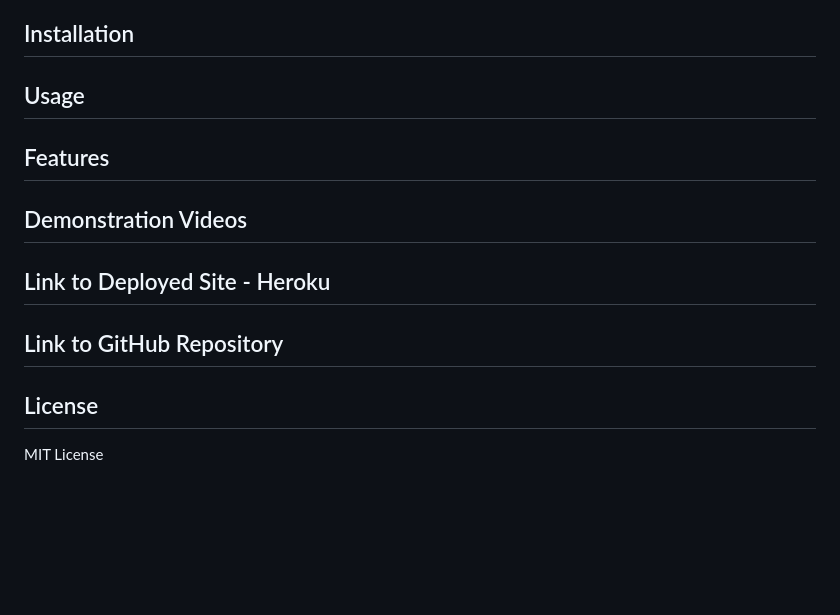
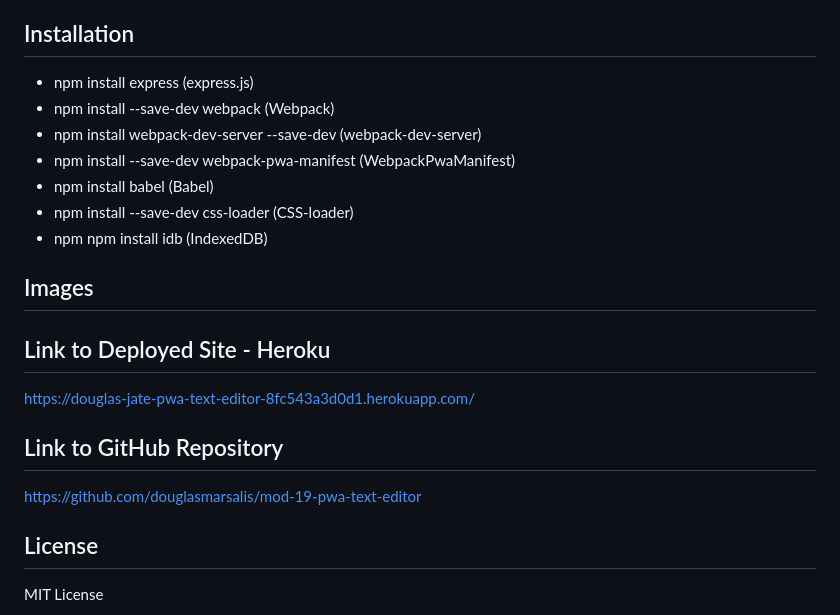
Before and after one commit to douglasmarsalis/mod-19-pwa-text-editor, a Markdown page: README.md, the part around the change. GitHub-like rendering; blank space fills up the shorter version.

Commit message:
Readme update with links and pics

```diff
--- a/README.md
+++ b/README.md
@@ -45,22 +45,22 @@ THEN I should have proper build scripts for a webpack application
 * Deploying to Heoku - https://coding-boot-camp.github.io/full-stack/heroku/heroku-deployment-guide
 
 ## Installation
+  * npm install express (express.js)
+  * npm install --save-dev webpack (Webpack)
+  * npm install webpack-dev-server --save-dev (webpack-dev-server)
+  * npm install --save-dev webpack-pwa-manifest (WebpackPwaManifest)
+  * npm install babel (Babel)
+  * npm install --save-dev css-loader (CSS-loader)
+  * npm npm install idb (IndexedDB)
 
-
-## Usage
-
-
-## Features
-
-
-## Demonstration Videos
+## Images
 
 
 ## Link to Deployed Site - Heroku
-
+https://douglas-jate-pwa-text-editor-8fc543a3d0d1.herokuapp.com/
 
 ## Link to GitHub Repository
-
+https://github.com/douglasmarsalis/mod-19-pwa-text-editor
 
 ## License
 MIT License
```
